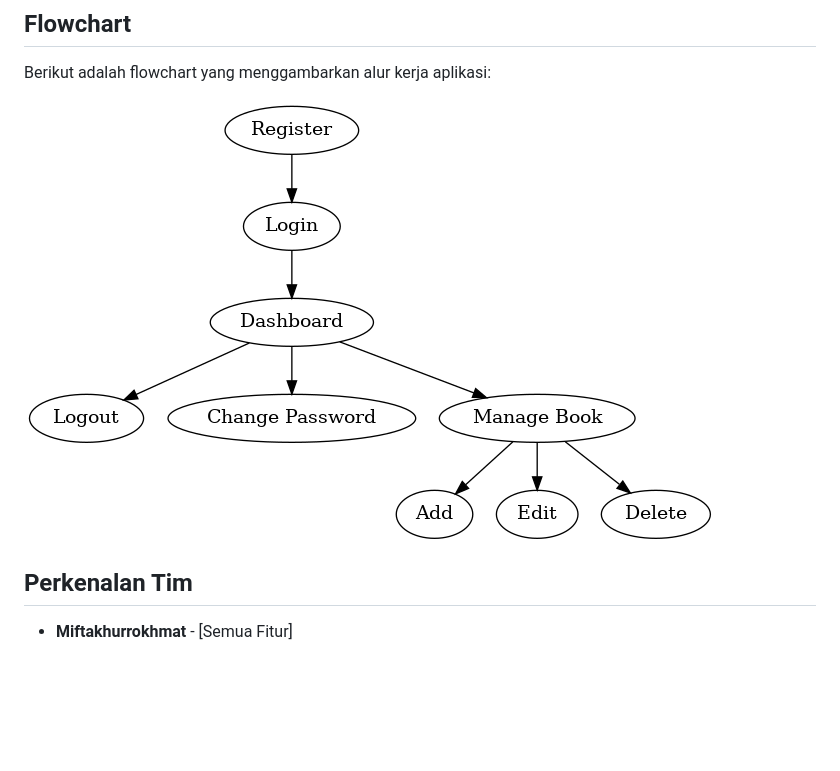
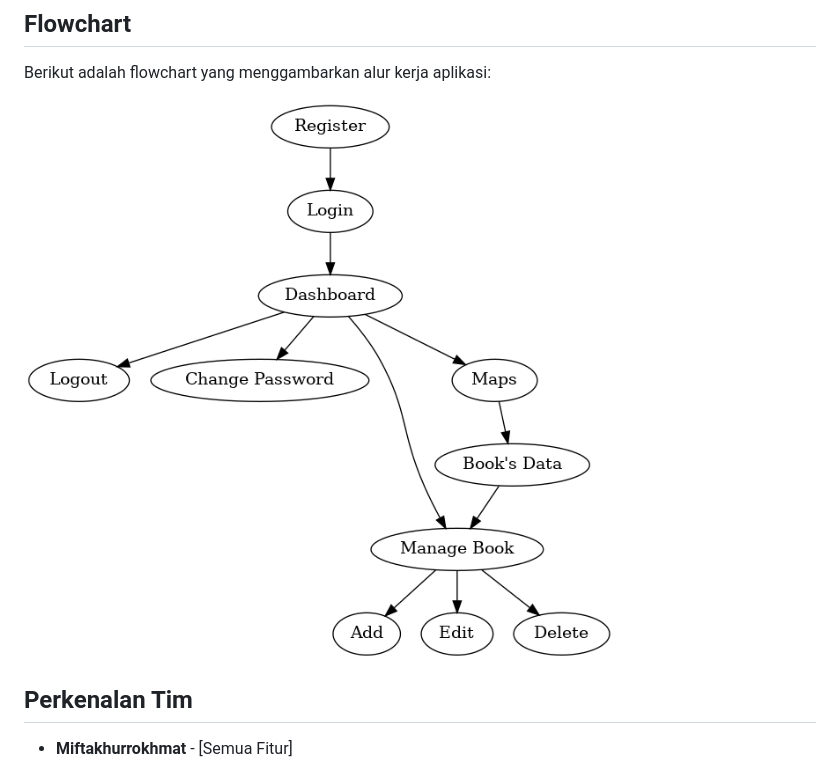
Before and after one commit to akarmakna/dashboard_fastapi, a Markdown page: README.md, the part around the change. GitHub-like rendering; pictures changed too: screenshoots/user_flowchart.png (deleted), screenshoots/user_flowchart_final.png (added); blank space fills up the shorter version.

Commit message:
update flowchart

```diff
--- a/README.md
+++ b/README.md
@@ -7,7 +7,7 @@ Aplikasi ini berisi demo penerapan dashboard peta Indonesia yang menampilkan per
 ## Flowchart
 Berikut adalah flowchart yang menggambarkan alur kerja aplikasi:
 
-![Flowchart](https://github.com/akarmakna/dashboard_fastapi/blob/main/screenshoots/user_flowchart.png)
+![Flowchart](https://github.com/akarmakna/dashboard_fastapi/blob/main/screenshoots/user_flowchart_final.png)
 
 ## Perkenalan Tim
 - **Miftakhurrokhmat** - [Semua Fitur]
```
